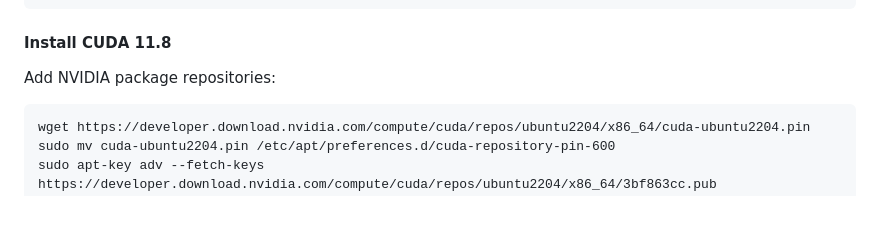
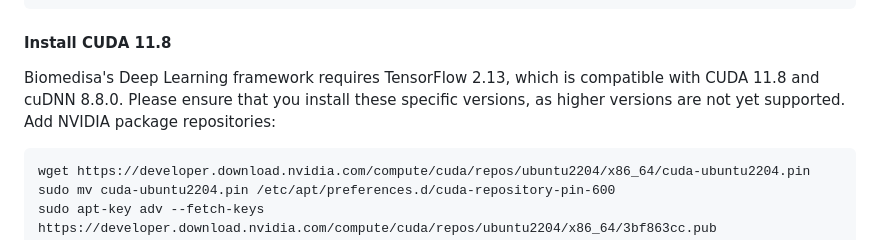
Before and after one commit to biomedisa/biomedisa, a Markdown page: README/ubuntu2204_cuda11.8_gpu_cli.md, the part around the change. GitHub-like rendering; blank space fills up the shorter version.

````diff
--- a/README/ubuntu2204_cuda11.8_gpu_cli.md
+++ b/README/ubuntu2204_cuda11.8_gpu_cli.md
@@ -21,7 +21,7 @@ sudo apt-get install libsm6 libxrender-dev unzip \
 ```
 
 #### Install CUDA 11.8
-Add NVIDIA package repositories:
+Biomedisa's Deep Learning framework requires TensorFlow 2.13, which is compatible with CUDA 11.8 and cuDNN 8.8.0. Please ensure that you install these specific versions, as higher versions are not yet supported. Add NVIDIA package repositories:
 ```
 wget https://developer.download.nvidia.com/compute/cuda/repos/ubuntu2204/x86_64/cuda-ubuntu2204.pin
 sudo mv cuda-ubuntu2204.pin /etc/apt/preferences.d/cuda-repository-pin-600
````
